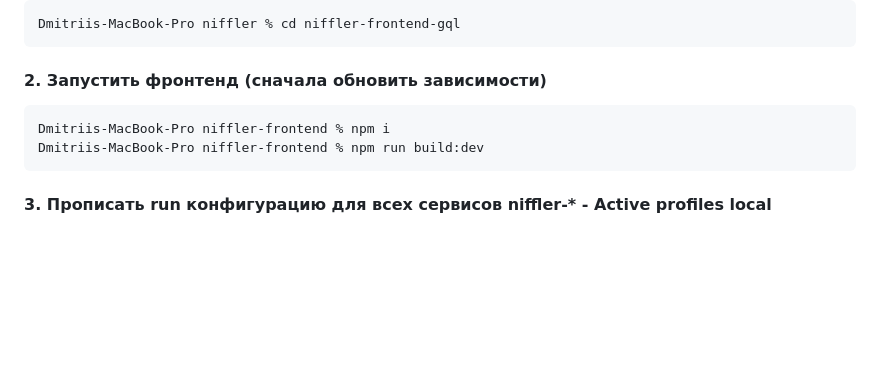
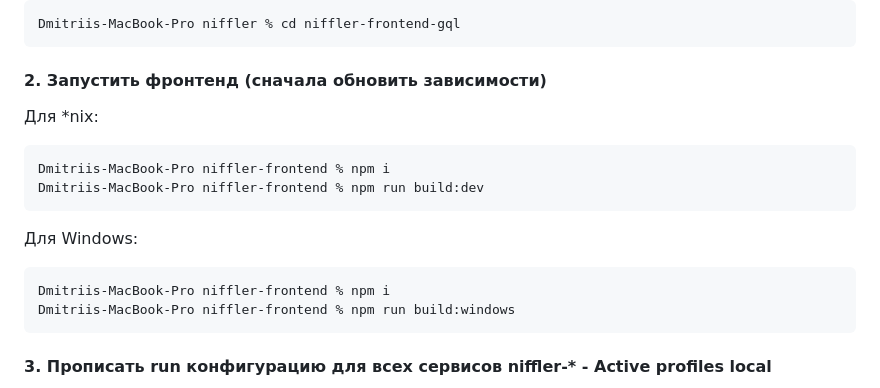
Before and after one commit to qa-guru/niffler-st3, a Markdown page: README.md, the part around the change. Rendered like a GitHub page; blank space fills up the shorter version.

````diff
--- a/README.md
+++ b/README.md
@@ -164,10 +164,18 @@ Dmitriis-MacBook-Pro niffler % cd niffler-frontend-gql
 ```
 
 #### 2. Запустить фронтенд (сначала обновить зависимости)
+Для *nix:
 
 ```posh
 Dmitriis-MacBook-Pro niffler-frontend % npm i
 Dmitriis-MacBook-Pro niffler-frontend % npm run build:dev
+```
+
+Для Windows:
+
+```posh
+Dmitriis-MacBook-Pro niffler-frontend % npm i
+Dmitriis-MacBook-Pro niffler-frontend % npm run build:windows
 ```
 
 #### 3. Прописать run конфигурацию для всех сервисов niffler-* - Active profiles local
````
